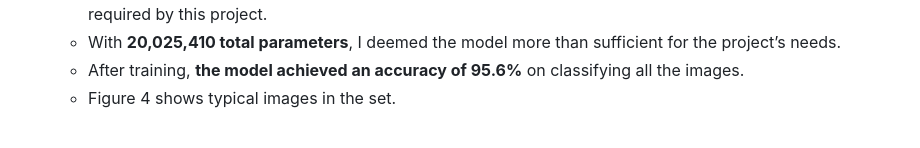
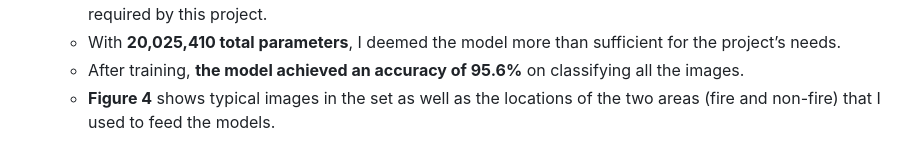
Before and after one commit to sralter/classifire, a Markdown page: README.md, the part around one of its changes. GitHub-like rendering.

```diff
--- a/README.md
+++ b/README.md
@@ -49,6 +49,6 @@ _Samuel Alter's BrainStation 2023 Data Science Capstone Project, Spring 2023_
      -  BigEarthNet[^5] suggested the **pre-trained VGG19 model** to be sufficient, so I used that with **Tensorflow-Keras** and **added a final dense layer with two output nodes** to represent the fire/nofire categories required by this project.
      -  With **20,025,410 total parameters**, I deemed the model more than sufficient for the project’s needs.
      -  After training, **the model achieved an accuracy of 95.6%** on classifying all the images.
-     -  Figure 4 shows typical images in the set.
+     -  **Figure 4** shows typical images in the set as well as the locations of the two areas (fire and non-fire) that I used to feed the models.
 
 <img width="623" alt="Figure 4: examples of fire and nofire satellite images" src="https://github.com/sralter/brainstation_2023_ds_capstone/assets/25013680/ed8122e2-a2be-4545-bee6-56b5a3ba570a">
```
Also changed, not shown: other parts of README.md (+1 -0 lines).
